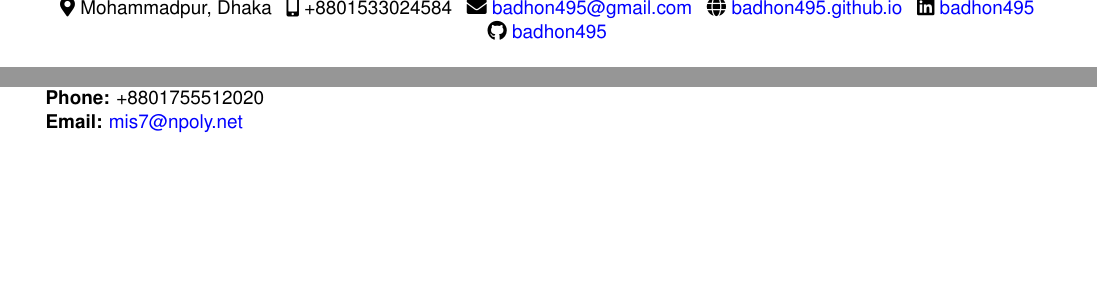
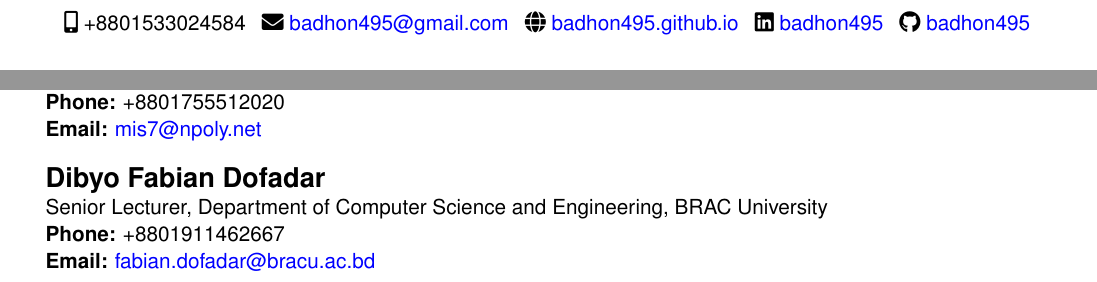
Before and after one commit to badhon495/Resume, a LaTeX CV (Resume/SakibSadman_Resume_Personal.tex): two parts of pages 1 and 2 of 2 before the commit and two parts of pages 1 and 3 of 3 after it, joined at a grey line, cut so that both start at the same text, the shorter picture padded with empty space. Compiled offline with pdfLaTeX.

Commit message:
Update document class size and add additional contact information in resume

```diff
--- a/Resume/SakibSadman_Resume_Personal.tex
+++ b/Resume/SakibSadman_Resume_Personal.tex
@@ -5,7 +5,7 @@
 % License : MIT
 %------------------------
 
-\documentclass[a4paper,11pt]{article}
+\documentclass[a4paper,12pt]{article}
 
 \usepackage{latexsym}
 \usepackage[empty]{fullpage}
@@ -111,7 +111,7 @@
 \begin{center}
     \textbf{\Huge \scshape Md Sakib Sadman Badhon} \\ \vspace{4pt}
     \small
-    \faMapMarker*~Mohammadpur, Dhaka \enspace
+    % \faMapMarker*~Mohammadpur, Dhaka \enspace
     \faIcon{mobile-alt}~+8801533024584 \enspace
     \faEnvelope~\href{mailto:badhon495@gmail.com}{badhon495@gmail.com} \enspace
     \faGlobe~\href{https://badhon495.github.io/}{badhon495.github.io} \enspace
@@ -292,7 +292,11 @@ Maintainer
     {\large\textbf{Md. Azam Ali}} \\
     Assistant Manager, IT \& MIS, National Polymer Group \\
     \textbf{Phone:} +8801755512020 \\
-    \textbf{Email:} \href{mailto:mis7@npoly.net}{mis7@npoly.net}
+    \textbf{Email:} \href{mailto:mis7@npoly.net}{mis7@npoly.net} \\[12pt]
+    {\large\textbf{Dibyo Fabian Dofadar}} \\
+    Senior Lecturer, Department of Computer Science and Engineering, BRAC University \\
+    \textbf{Phone:} +8801911462667 \\
+    \textbf{Email:} \href{mailto:fabian.dofadar@bracu.ac.bd}{fabian.dofadar@bracu.ac.bd}
     }}
  \end{itemize}
 
```
